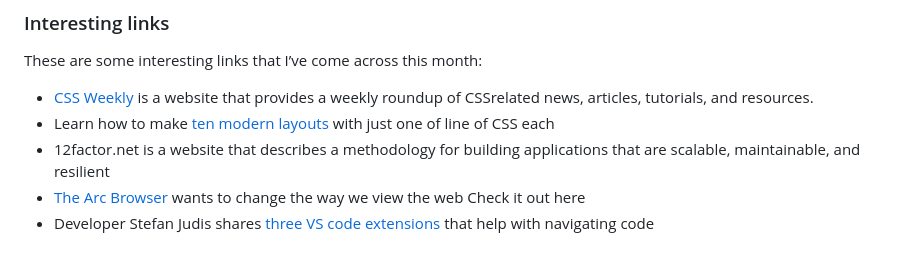
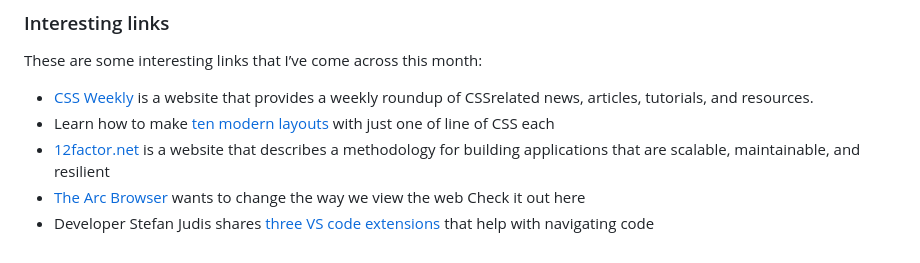
Before and after one commit to Moggach/my-blog-site, a Markdown page: src/posts/Month notes - February.md, the part around the change. Rendered like a GitHub page.

Commit message:
add url to 12factor.net

```diff
--- a/src/posts/Month notes - February.md
+++ b/src/posts/Month notes - February.md
@@ -28,6 +28,6 @@ In March I’ll be continuing the migration of the 350.org WordPress digital est
 These are some interesting links that I’ve come across this month:
 - [CSS Weekly](https://css-weekly.com/) is a website that provides a weekly roundup of CSSrelated news, articles, tutorials, and resources.
 - Learn how to make [ten modern layouts](https://web.dev/one-line-layouts/) with just one of line of CSS each
-- 12factor.net is a website that describes a methodology for building applications that are scalable, maintainable, and resilient
+- [12factor.net](https://12factor.net/) is a website that describes a methodology for building applications that are scalable, maintainable, and resilient
 - [The Arc Browser](https://arc.net/) wants to change the way we view the web Check it out here
 - Developer Stefan Judis shares [three VS code extensions](https://www.stefanjudis.com/blog/vs-code-extensions-to-ease-navigating-code/) that help with navigating code
```
